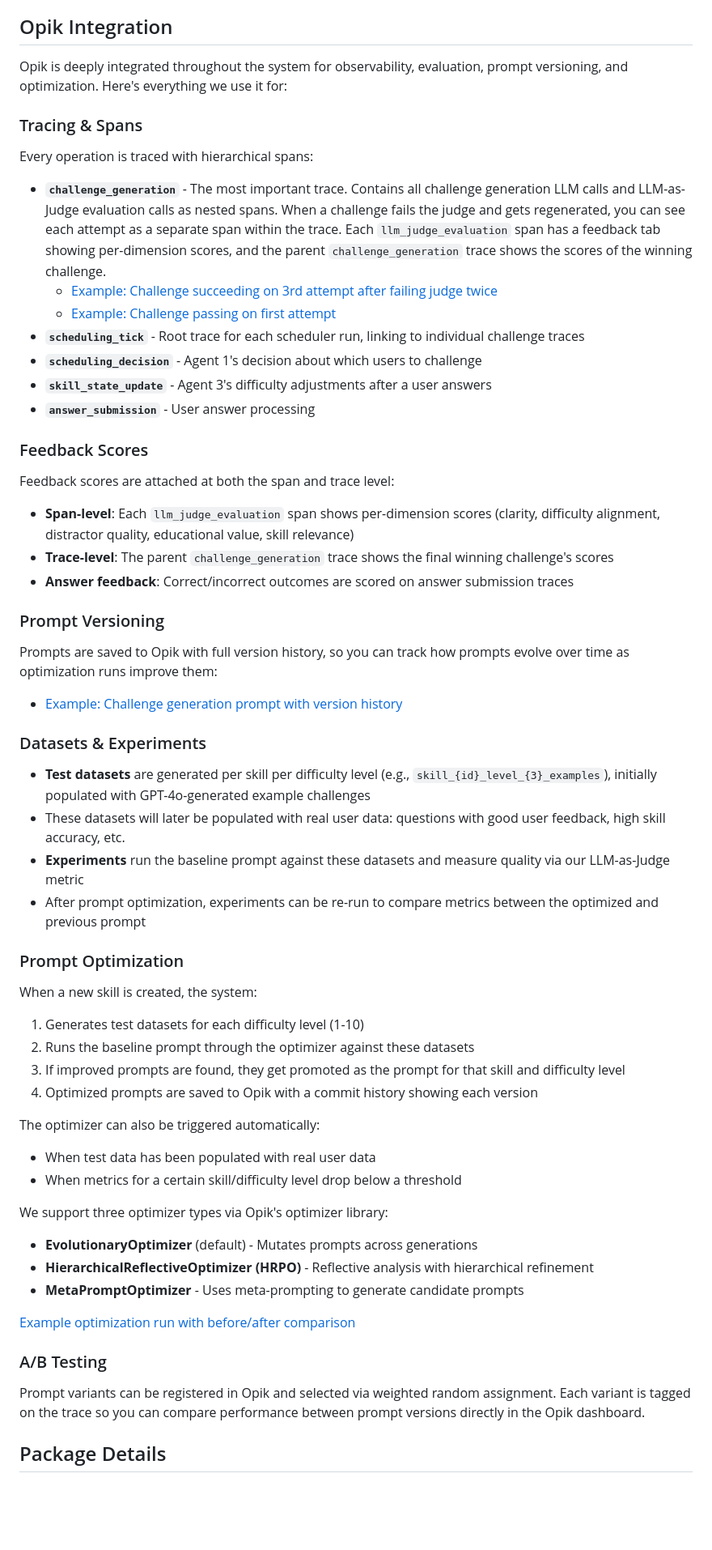
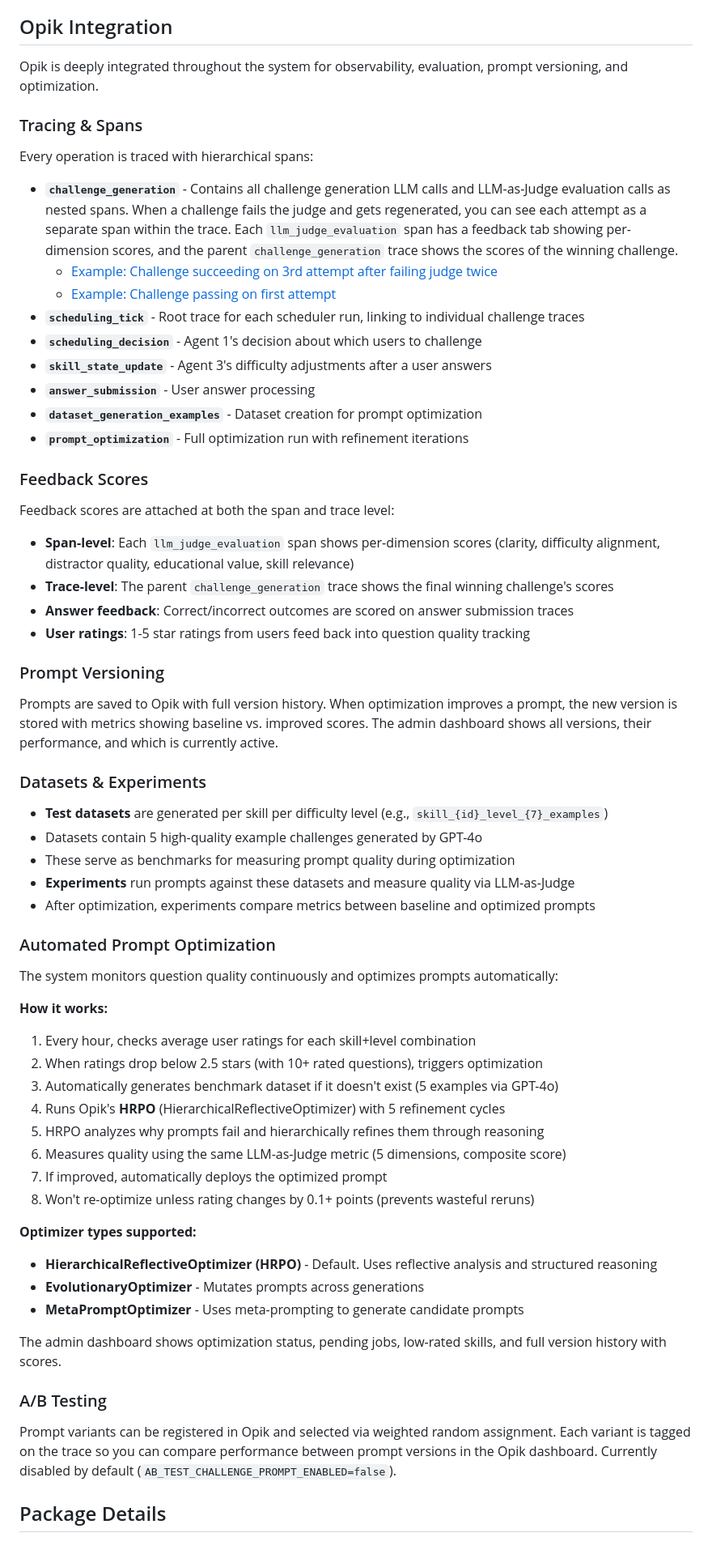
Before and after one commit to taylorferran/skill-issue, a Markdown page: README.md, the part around one of its changes. Shown at 81% size. GitHub-like rendering; blank space fills up the shorter version.

Commit message:
Updating readme to cover latest logic

```diff
--- a/README.md
+++ b/README.md
@@ -101,19 +106,21 @@ Each evaluation is recorded as feedback scores on the Opik trace, so you can see
 
 ## Opik Integration
 
-Opik is deeply integrated throughout the system for observability, evaluation, prompt versioning, and optimization. Here's everything we use it for:
+Opik is deeply integrated throughout the system for observability, evaluation, prompt versioning, and optimization.
 
 ### Tracing & Spans
 
 Every operation is traced with hierarchical spans:
 
-- **`challenge_generation`** - The most important trace. Contains all challenge generation LLM calls and LLM-as-Judge evaluation calls as nested spans. When a challenge fails the judge and gets regenerated, you can see each attempt as a separate span within the trace. Each `llm_judge_evaluation` span has a feedback tab showing per-dimension scores, and the parent `challenge_generation` trace shows the scores of the winning challenge.
+- **`challenge_generation`** - Contains all challenge generation LLM calls and LLM-as-Judge evaluation calls as nested spans. When a challenge fails the judge and gets regenerated, you can see each attempt as a separate span within the trace. Each `llm_judge_evaluation` span has a feedback tab showing per-dimension scores, and the parent `challenge_generation` trace shows the scores of the winning challenge.
   - [Example: Challenge succeeding on 3rd attempt after failing judge twice](https://www.comet.com/opik/omorris95/projects/019bec3e-4610-7572-8d58-3793d75a4068/traces?traces_filters=%5B%5D&time_range=alltime&size=100&height=small&trace=019c3c7a-f68a-7906-9a62-2828144222bb&span=&trace_panel_filters=%5B%5D&traceTab=details&thread=)
   - [Example: Challenge passing on first attempt](https://www.comet.com/opik/omorris95/projects/019bec3e-4610-7572-8d58-3793d75a4068/traces?traces_filters=%5B%5D&time_range=alltime&size=100&height=small&trace=019c3931-d423-7d70-9385-3be121db31f6&span=&trace_panel_filters=%5B%5D&traceTab=feedback_scores&thread=)
 - **`scheduling_tick`** - Root trace for each scheduler run, linking to individual challenge traces
 - **`scheduling_decision`** - Agent 1's decision about which users to challenge
 - **`skill_state_update`** - Agent 3's difficulty adjustments after a user answers
 - **`answer_submission`** - User answer processing
+- **`dataset_generation_examples`** - Dataset creation for prompt optimization
+- **`prompt_optimization`** - Full optimization run with refinement iterations
 
 ### Feedback Scores
 
@@ -121,41 +128,44 @@ Feedback scores are attached at both the span and trace level:
 - **Span-level**: Each `llm_judge_evaluation` span shows per-dimension scores (clarity, difficulty alignment, distractor quality, educational value, skill relevance)
 - **Trace-level**: The parent `challenge_generation` trace shows the final winning challenge's scores
 - **Answer feedback**: Correct/incorrect outcomes are scored on answer submission traces
+- **User ratings**: 1-5 star ratings from users feed back into question quality tracking
 
 ### Prompt Versioning
 
-Prompts are saved to Opik with full version history, so you can track how prompts evolve over time as optimization runs improve them:
-- [Example: Challenge generation prompt with version history](https://www.comet.com/opik/omorris95/prompts/019c390b-409d-75b9-a5d3-9a487f4882d2?tab=prompt&activeVersionId=019c390b-40a8-77e0-861b-7805f926296a)
+Prompts are saved to Opik with full version history. When optimization improves a prompt, the new version is stored with metrics showing baseline vs. improved scores. The admin dashboard shows all versions, their performance, and which is currently active.
 
 ### Datasets & Experiments
 
-- **Test datasets** are generated per skill per difficulty level (e.g., `skill_{id}_level_{3}_examples`), initially populated with GPT-4o-generated example challenges
-- These datasets will later be populated with real user data: questions with good user feedback, high skill accuracy, etc.
-- **Experiments** run the baseline prompt against these datasets and measure quality via our LLM-as-Judge metric
-- After prompt optimization, experiments can be re-run to compare metrics between the optimized and previous prompt
+- **Test datasets** are generated per skill per difficulty level (e.g., `skill_{id}_level_{7}_examples`)
+- Datasets contain 5 high-quality example challenges generated by GPT-4o
+- These serve as benchmarks for measuring prompt quality during optimization
+- **Experiments** run prompts against these datasets and measure quality via LLM-as-Judge
+- After optimization, experiments compare metrics between baseline and optimized prompts
 
-### Prompt Optimization
+### Automated Prompt Optimization
 
-When a new skill is created, the system:
-1. Generates test datasets for each difficulty level (1-10)
-2. Runs the baseline prompt through the optimizer against these datasets
-3. If improved prompts are found, they get promoted as the prompt for that skill and difficulty level
-4. Optimized prompts are saved to Opik with a commit history showing each version
+The system monitors question quality continuously and optimizes prompts automatically:
 
-The optimizer can also be triggered automatically:
-- When test data has been populated with real user data
-- When metrics for a certain skill/difficulty level drop below a threshold
+**How it works:**
+1. Every hour, checks average user ratings for each skill+level combination
+2. When ratings drop below 2.5 stars (with 10+ rated questions), triggers optimization
+3. Automatically generates benchmark dataset if it doesn't exist (5 examples via GPT-4o)
+4. Runs Opik's **HRPO** (HierarchicalReflectiveOptimizer) with 5 refinement cycles
+5. HRPO analyzes why prompts fail and hierarchically refines them through reasoning
+6. Measures quality using the same LLM-as-Judge metric (5 dimensions, composite score)
+7. If improved, automatically deploys the optimized prompt
+8. Won't re-optimize unless rating changes by 0.1+ points (prevents wasteful reruns)
 
-We support three optimizer types via Opik's optimizer library:
-- **EvolutionaryOptimizer** (default) - Mutates prompts across generations
-- **HierarchicalReflectiveOptimizer (HRPO)** - Reflective analysis with hierarchical refinement
+**Optimizer types supported:**
+- **HierarchicalReflectiveOptimizer (HRPO)** - Default. Uses reflective analysis and structured reasoning
+- **EvolutionaryOptimizer** - Mutates prompts across generations
 - **MetaPromptOptimizer** - Uses meta-prompting to generate candidate prompts
 
-[Example optimization run with before/after comparison](https://www.comet.com/opik/omorris95/optimizations/019c3d2d-59fc-78e5-9b52-9ccfb5f39f2d/compare?optimizations=%5B%22019c3d38-603c-78f3-a33c-c56afccb6058%22%5D)
+The admin dashboard shows optimization status, pending jobs, low-rated skills, and full version history with scores.
 
 ### A/B Testing
 
-Prompt variants can be registered in Opik and selected via weighted random assignment. Each variant is tagged on the trace so you can compare performance between prompt versions directly in the Opik dashboard.
+Prompt variants can be registered in Opik and selected via weighted random assignment. Each variant is tagged on the trace so you can compare performance between prompt versions in the Opik dashboard. Currently disabled by default (`AB_TEST_CHALLENGE_PROMPT_ENABLED=false`).
 
 ## Package Details
 
```
Also changed, not shown: other parts of README.md (+54 -19 lines).
